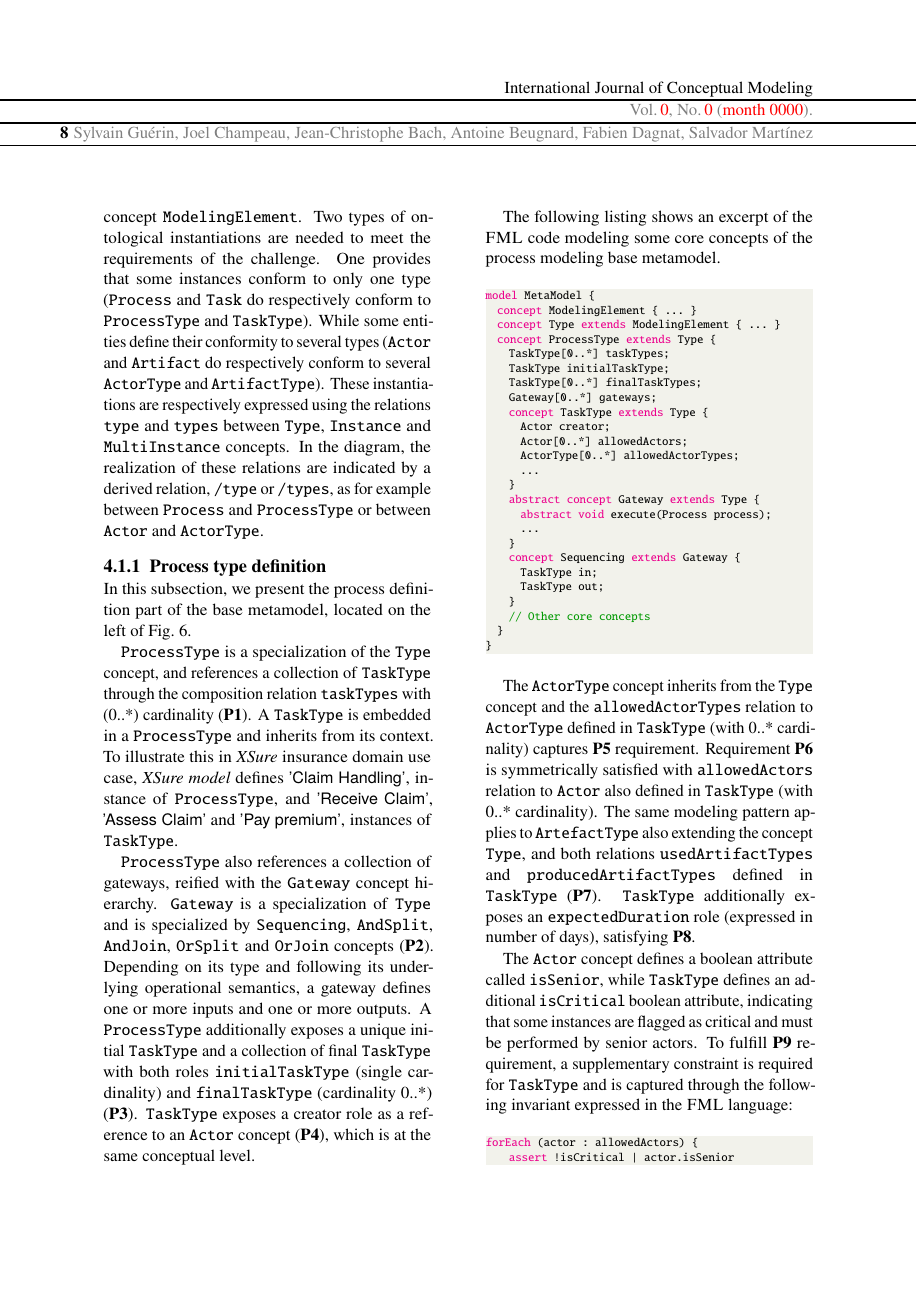
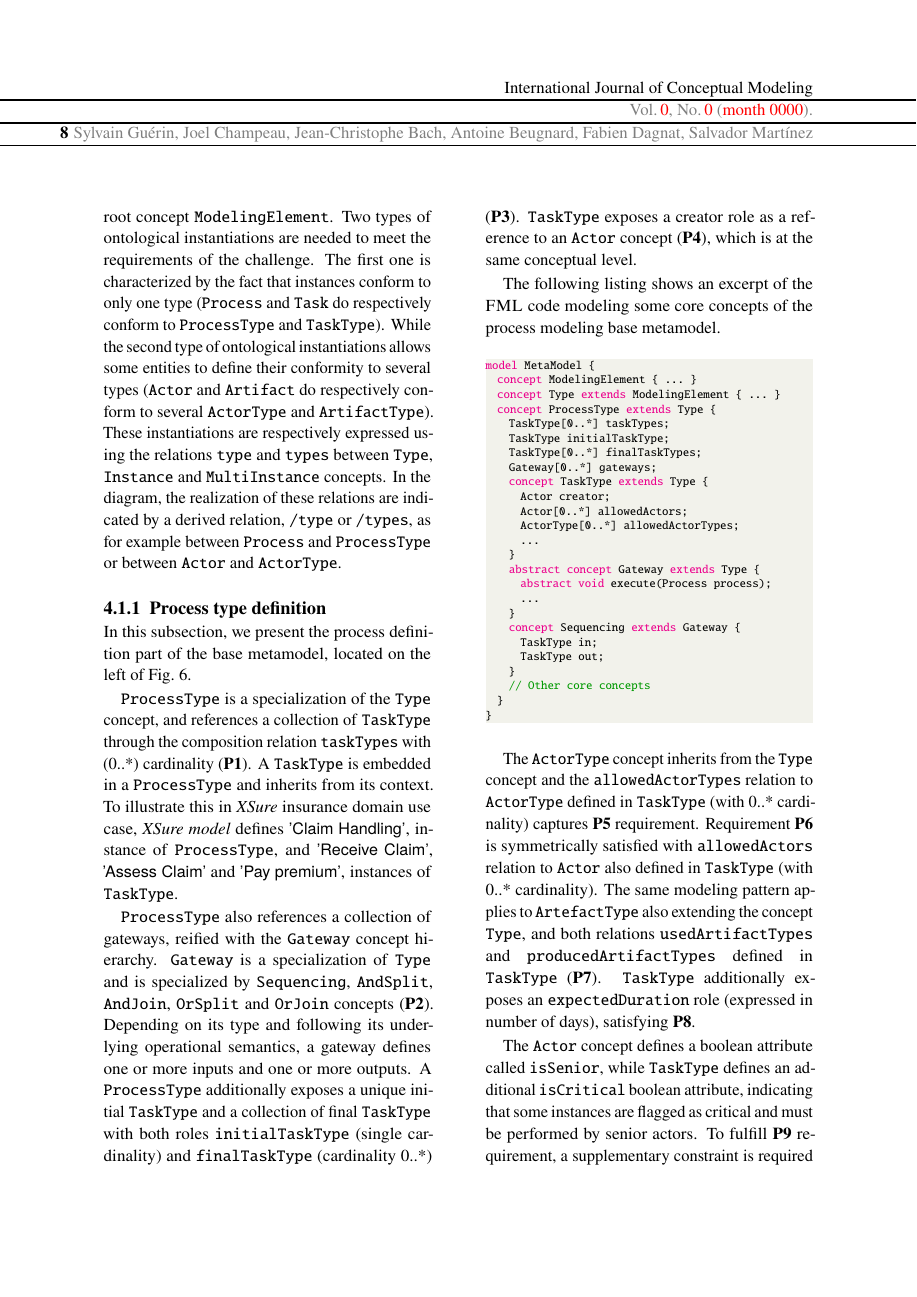
Before and after one commit to labsticc-p4s/multi-process-challenge, a LaTeX document (1-main.tex, which reads 6-modelpresentation.tex): page 8 of 21. Compiled offline with pdfLaTeX.

Commit message:
try to rephrase a paragraph

```diff
--- a/6-modelpresentation.tex
+++ b/6-modelpresentation.tex
@@ -50,12 +50,20 @@ cardinality follows the \UML practice.  For example, the role
 Our proposition relies on ontological instantiation as presented in
 Fig.~\ref{fig:LinguisticAndOntologicInstantiation}, with a common root concept
 \texttt{ModelingElement}. Two types of ontological instantiations are needed to
-meet the requirements of the challenge. One provides that some instances
-conform to only one type (\texttt{Process} and \texttt{Task} do respectively
-conform to \texttt{ProcessType} and \texttt{TaskType}). While some entities
-define their conformity to several types (\texttt{Actor} and \texttt{Artifact}
-do respectively conform to several \texttt{ActorType} and
-\texttt{ArtifactType}). These instantiations are respectively expressed using
+meet the requirements of the challenge.
+The first one is characterized by the fact that instances conform to only one
+type (\texttt{Process} and \texttt{Task} do respectively conform to
+\texttt{ProcessType} and \texttt{TaskType}). While the second type of
+ontological instantiations allows some entities to define their conformity to
+several types (\texttt{Actor} and \texttt{Artifact} do respectively conform to
+several \texttt{ActorType} and \texttt{ArtifactType}).
+%One provides that some instances
+%conform to only one type (\texttt{Process} and \texttt{Task} do respectively
+%conform to \texttt{ProcessType} and \texttt{TaskType}). While some entities
+%define their conformity to several types (\texttt{Actor} and \texttt{Artifact}
+%do respectively conform to several \texttt{ActorType} and
+%\texttt{ArtifactType}).
+These instantiations are respectively expressed using
 the relations \texttt{type} and \texttt{types} between \texttt{Type},
 \texttt{Instance} and \texttt{MultiInstance} concepts. In the diagram, the
 realization of these relations are indicated by a derived relation,
```
